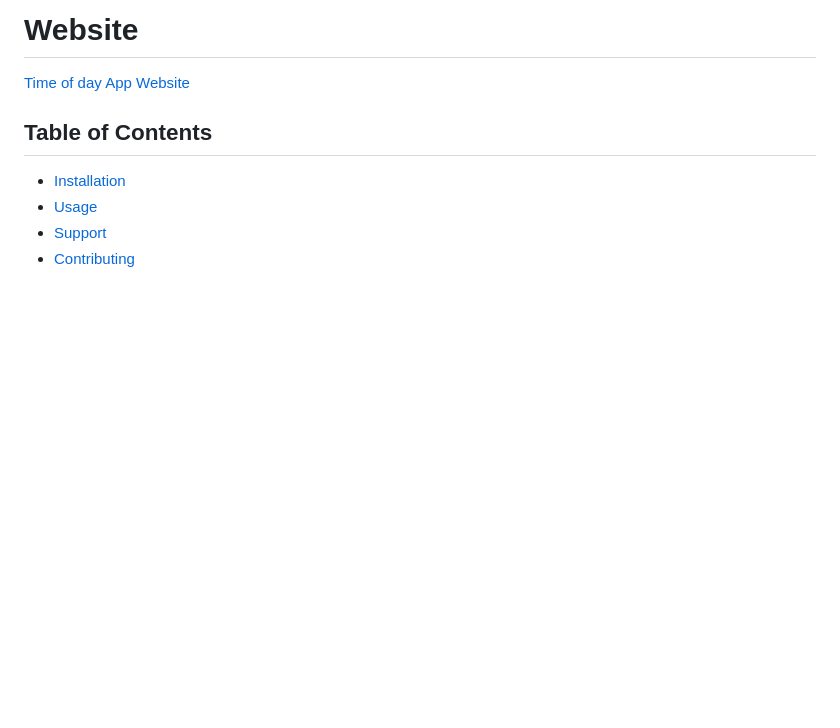
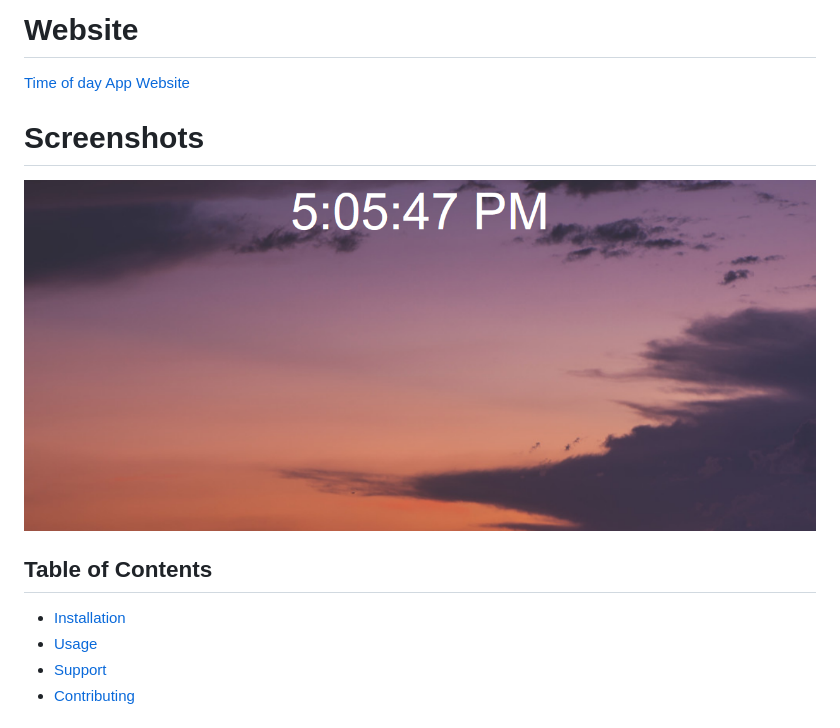
Before and after one commit to rhx1138/time-of-day, a Markdown page: README.md, the part around the change. Drawn GitHub-style; pictures changed too: images/time-bg.png (added); blank space fills up the shorter version.

Commit message:
updated readme with screenshot

```diff
--- a/README.md
+++ b/README.md
@@ -4,6 +4,10 @@ A time of day app
 # Website
 
 [Time of day App Website](https://time-of-day-app.netlify.app/)
+
+# Screenshots
+
+![screenshot one](/images/time-bg.png "Home page")
 
 ## Table of Contents
 
```
